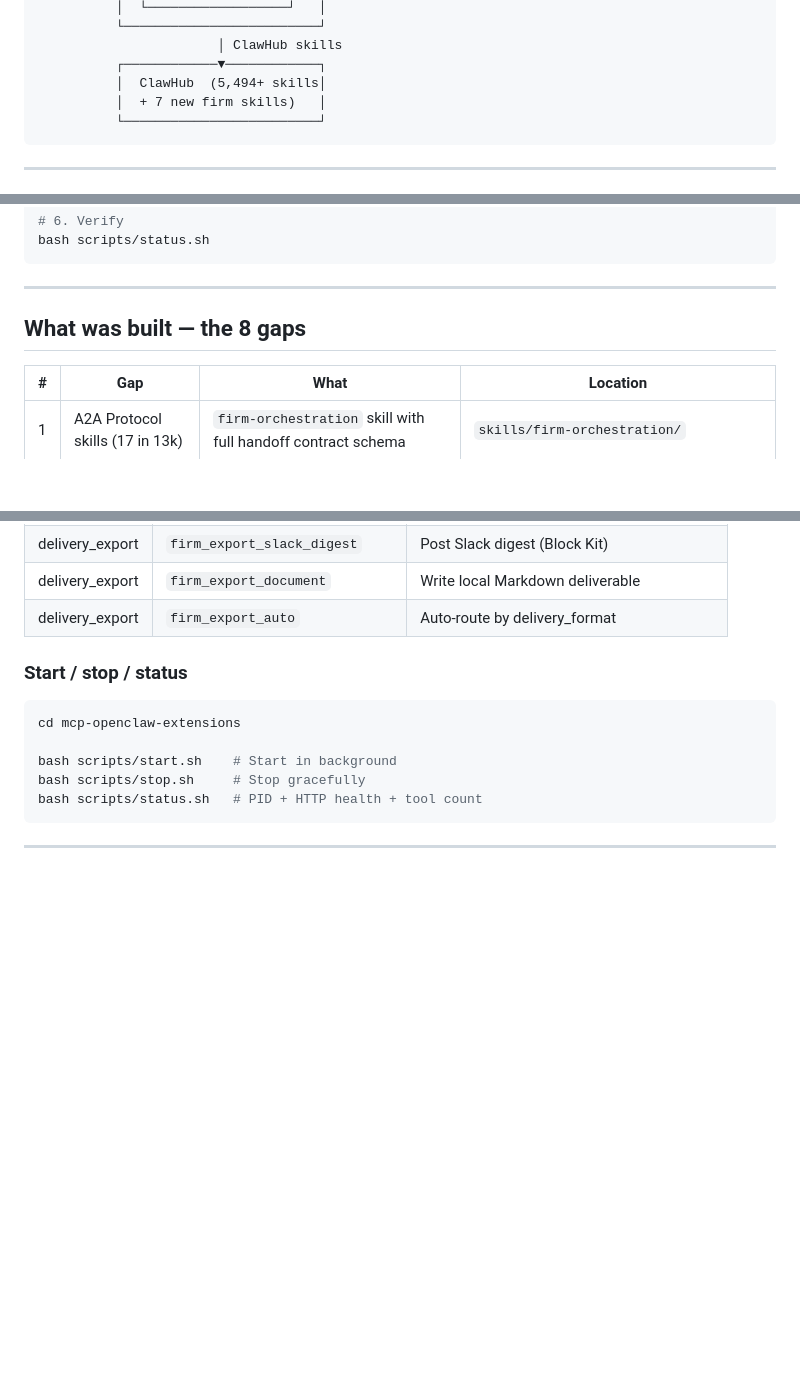
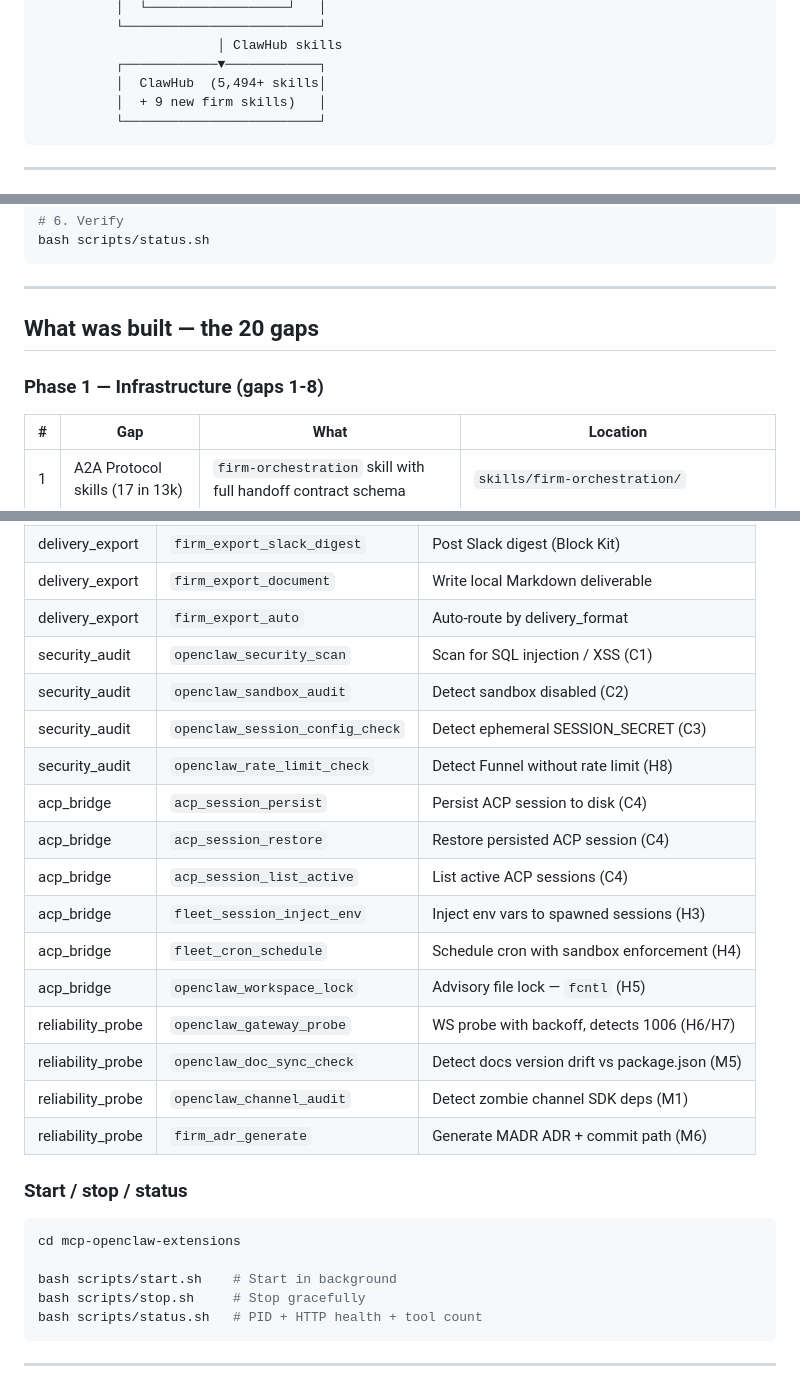
Before and after one commit to romainsantoli-web/setup-vs-agent-firm, a Markdown page: README.md, 3 parts joined by grey strips. Drawn GitHub-style; blank space fills up the shorter version.

````diff
--- a/README.md
+++ b/README.md
@@ -47,7 +47,7 @@
                        │ ClawHub skills
           ┌────────────▼────────────┐
           │  ClawHub  (5,494+ skills│
-          │  + 7 new firm skills)   │
+          │  + 9 new firm skills)   │
           └─────────────────────────┘
 ```
 
@@ -109,7 +109,9 @@ bash scripts/status.sh
 
 ---
 
-## What was built — the 8 gaps
+## What was built — the 20 gaps
+
+### Phase 1 — Infrastructure (gaps 1-8)
 
 | # | Gap | What | Location |
 |---|-----|------|----------|
@@ -224,6 +248,20 @@ Runs on **port 8012** alongside the core mcp-openclaw server (8011).
 | delivery_export | `firm_export_slack_digest` | Post Slack digest (Block Kit) |
 | delivery_export | `firm_export_document` | Write local Markdown deliverable |
 | delivery_export | `firm_export_auto` | Auto-route by delivery_format |
+| security_audit | `openclaw_security_scan` | Scan for SQL injection / XSS (C1) |
+| security_audit | `openclaw_sandbox_audit` | Detect sandbox disabled (C2) |
+| security_audit | `openclaw_session_config_check` | Detect ephemeral SESSION_SECRET (C3) |
+| security_audit | `openclaw_rate_limit_check` | Detect Funnel without rate limit (H8) |
+| acp_bridge | `acp_session_persist` | Persist ACP session to disk (C4) |
+| acp_bridge | `acp_session_restore` | Restore persisted ACP session (C4) |
+| acp_bridge | `acp_session_list_active` | List active ACP sessions (C4) |
+| acp_bridge | `fleet_session_inject_env` | Inject env vars to spawned sessions (H3) |
+| acp_bridge | `fleet_cron_schedule` | Schedule cron with sandbox enforcement (H4) |
+| acp_bridge | `openclaw_workspace_lock` | Advisory file lock — `fcntl` (H5) |
+| reliability_probe | `openclaw_gateway_probe` | WS probe with backoff, detects 1006 (H6/H7) |
+| reliability_probe | `openclaw_doc_sync_check` | Detect docs version drift vs package.json (M5) |
+| reliability_probe | `openclaw_channel_audit` | Detect zombie channel SDK deps (M1) |
+| reliability_probe | `firm_adr_generate` | Generate MADR ADR + commit path (M6) |
 
 ### Start / stop / status
 
````
Also changed, not shown: other parts of README.md (+27 -5 lines).
